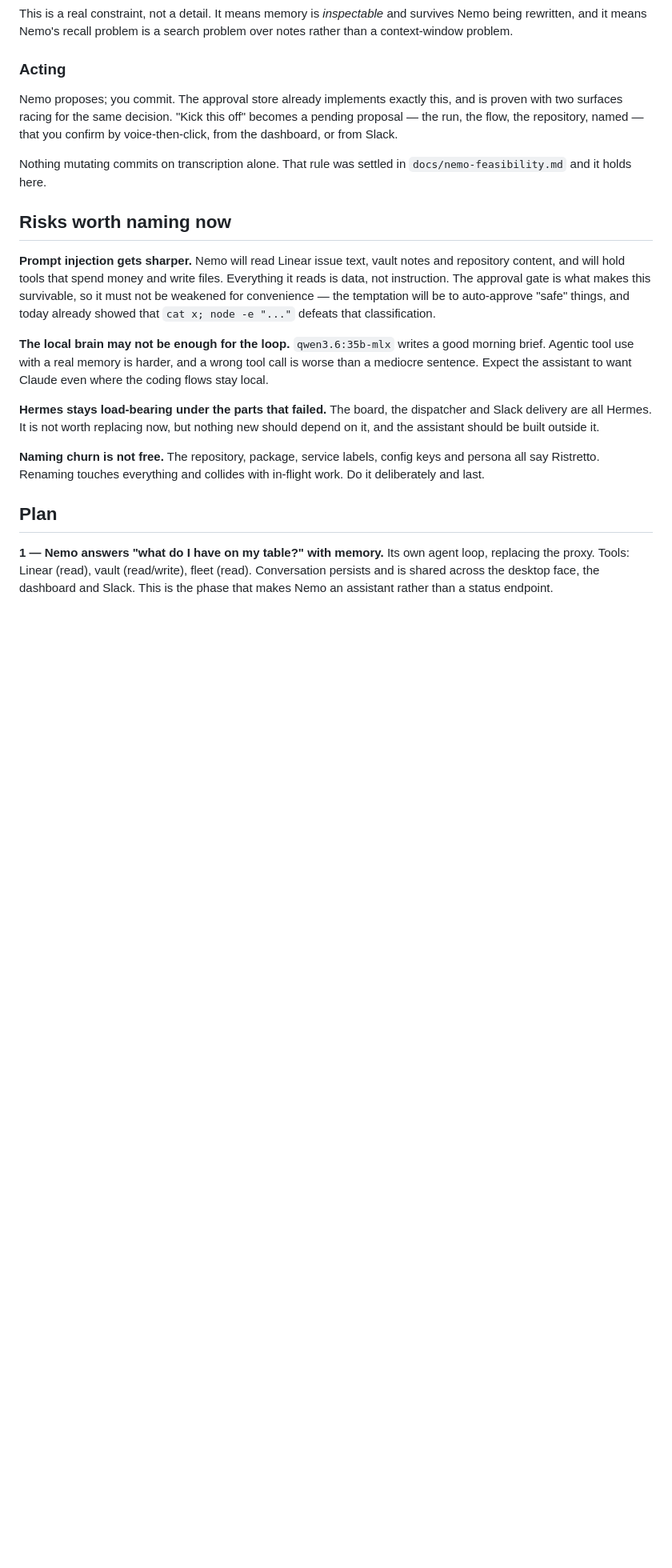
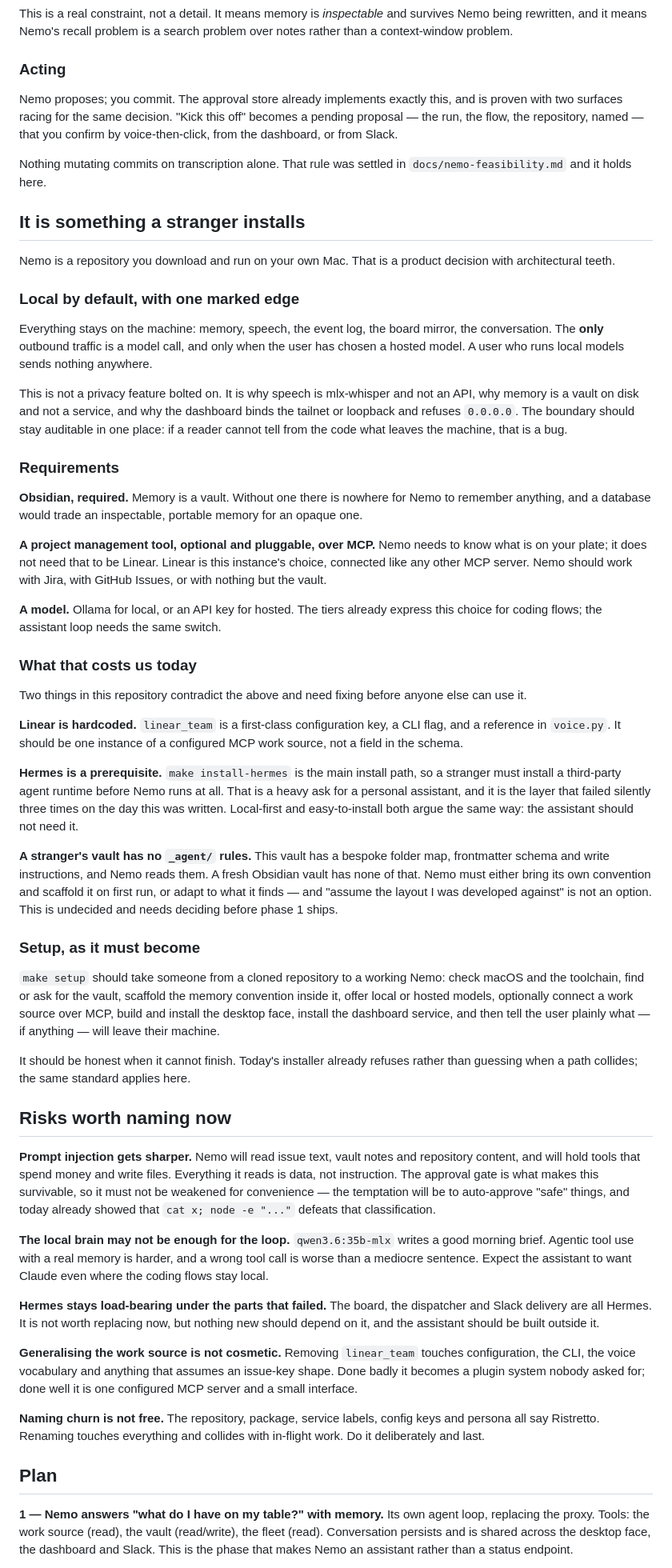
Before and after one commit to SilviaAre95/ristretto-ai, a Markdown page: docs/nemo-architecture.md, the part around one of its changes. Shown at 80% size. Drawn GitHub-style; blank space fills up the shorter version.

Commit message:
docs: Nemo is something a stranger installs
Adds the distribution and privacy stance, which has architectural teeth.

Local by default with one marked edge: memory, speech, the event log and the
conversation stay on the machine, and the only outbound traffic is a model
call the user chose to make. Someone running local models sends nothing
anywhere. This is why speech is mlx-whisper rather than an API and why memory
is a vault rather than a service — if a reader cannot tell from the code what
leaves the machine, that is a bug.

Obsidian is required; memory is a vault. A project management tool is
optional and pluggable over MCP — Nemo needs to know what is on your plate,
it does not need that to be Linear.

Three things in this repository contradict that and are recorded as work:

- linear_team is a first-class config key, a CLI flag and a reference in
  voice.py. It should be one instance of a configured MCP work source.
- Hermes is a prerequisite: make install-hermes is the main install path, so
  a stranger installs a third-party agent runtime before Nemo runs at all.
  Local-first and easy-to-install both argue the same way.
- A stranger's vault has no _agent/ rules. This one has a bespoke folder map
  and write instructions that Nemo reads; a fresh vault has none. Nemo must
  bring its own convention or adapt to what it finds. Undecided, and needed
  before phase 1 ships.

Co-Authored-By: Claude Opus 5 <noreply@anthropic.com>
Claude-Session: https://claude.ai/code/session_01RvbakT9TR1a72evCxzVr7F

```diff
--- a/docs/nemo-architecture.md
+++ b/docs/nemo-architecture.md
@@ -97,10 +100,77 @@ that you confirm by voice-then-click, from the dashboard, or from Slack.
 Nothing mutating commits on transcription alone. That rule was settled in
 `docs/nemo-feasibility.md` and it holds here.
 
+## It is something a stranger installs
+
+Nemo is a repository you download and run on your own Mac. That is a product
+decision with architectural teeth.
+
+### Local by default, with one marked edge
+
+Everything stays on the machine: memory, speech, the event log, the board
+mirror, the conversation. The **only** outbound traffic is a model call, and
+only when the user has chosen a hosted model. A user who runs local models
+sends nothing anywhere.
+
+This is not a privacy feature bolted on. It is why speech is mlx-whisper and
+not an API, why memory is a vault on disk and not a service, and why the
+dashboard binds the tailnet or loopback and refuses `0.0.0.0`. The boundary
+should stay auditable in one place: if a reader cannot tell from the code
+what leaves the machine, that is a bug.
+
+### Requirements
+
+**Obsidian, required.** Memory is a vault. Without one there is nowhere for
+Nemo to remember anything, and a database would trade an inspectable,
+portable memory for an opaque one.
+
+**A project management tool, optional and pluggable, over MCP.** Nemo needs to
+know what is on your plate; it does not need that to be Linear. Linear is
+this instance's choice, connected like any other MCP server. Nemo should work
+with Jira, with GitHub Issues, or with nothing but the vault.
+
+**A model.** Ollama for local, or an API key for hosted. The tiers already
+express this choice for coding flows; the assistant loop needs the same
+switch.
+
+### What that costs us today
+
+Two things in this repository contradict the above and need fixing before
+anyone else can use it.
+
+**Linear is hardcoded.** `linear_team` is a first-class configuration key, a
+CLI flag, and a reference in `voice.py`. It should be one instance of a
+configured MCP work source, not a field in the schema.
+
+**Hermes is a prerequisite.** `make install-hermes` is the main install path,
+so a stranger must install a third-party agent runtime before Nemo runs at
+all. That is a heavy ask for a personal assistant, and it is the layer that
+failed silently three times on the day this was written. Local-first and
+easy-to-install both argue the same way: the assistant should not need it.
+
+**A stranger's vault has no `_agent/` rules.** This vault has a bespoke
+folder map, frontmatter schema and write instructions, and Nemo reads them.
+A fresh Obsidian vault has none of that. Nemo must either bring its own
+convention and scaffold it on first run, or adapt to what it finds — and
+"assume the layout I was developed against" is not an option. This is
+undecided and needs deciding before phase 1 ships.
+
+### Setup, as it must become
+
+`make setup` should take someone from a cloned repository to a working Nemo:
+check macOS and the toolchain, find or ask for the vault, scaffold the memory
+convention inside it, offer local or hosted models, optionally connect a work
+source over MCP, build and install the desktop face, install the dashboard
+service, and then tell the user plainly what — if anything — will leave their
+machine.
+
+It should be honest when it cannot finish. Today's installer already refuses
+rather than guessing when a path collides; the same standard applies here.
+
 ## Risks worth naming now
 
-**Prompt injection gets sharper.** Nemo will read Linear issue text, vault
-notes and repository content, and will hold tools that spend money and write
+**Prompt injection gets sharper.** Nemo will read issue text, vault notes and
+repository content, and will hold tools that spend money and write
 files. Everything it reads is data, not instruction. The approval gate is what
 makes this survivable, so it must not be weakened for convenience — the
 temptation will be to auto-approve "safe" things, and today already showed
@@ -116,6 +186,11 @@ dispatcher and Slack delivery are all Hermes. It is not worth replacing now,
 but nothing new should depend on it, and the assistant should be built
 outside it.
 
+**Generalising the work source is not cosmetic.** Removing `linear_team`
+touches configuration, the CLI, the voice vocabulary and anything that assumes
+an issue-key shape. Done badly it becomes a plugin system nobody asked for;
+done well it is one configured MCP server and a small interface.
+
 **Naming churn is not free.** The repository, package, service labels, config
 keys and persona all say Ristretto. Renaming touches everything and collides
 with in-flight work. Do it deliberately and last.
@@ -123,8 +198,8 @@ with in-flight work. Do it deliberately and last.
 ## Plan
 
 **1 — Nemo answers "what do I have on my table?" with memory.**
-Its own agent loop, replacing the proxy. Tools: Linear (read), vault
-(read/write), fleet (read). Conversation persists and is shared across the
+Its own agent loop, replacing the proxy. Tools: the work source (read), the vault
+(read/write), the fleet (read). Conversation persists and is shared across the
 desktop face, the dashboard and Slack. This is the phase that makes Nemo an
 assistant rather than a status endpoint.
 
```
Also changed, not shown: other parts of docs/nemo-architecture.md (+11 -8 lines).
